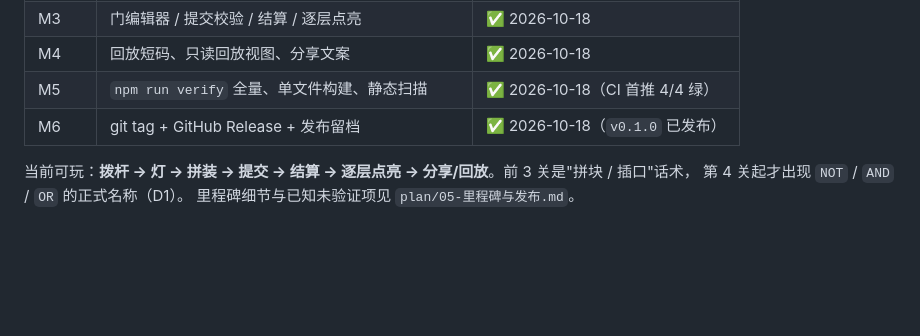
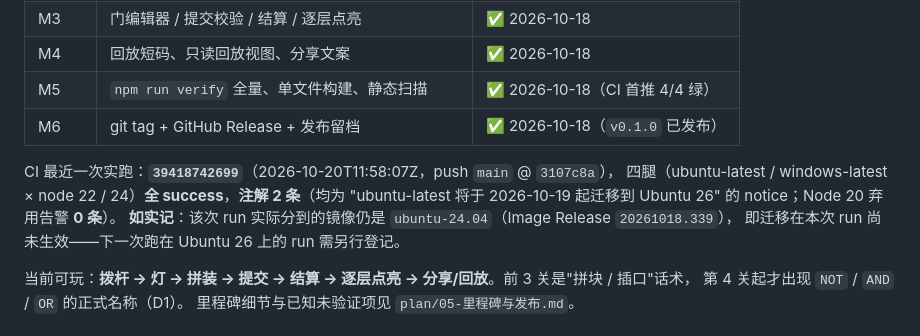
Before and after one commit to yuluo554/circuit-detective, a Markdown page: README.md, the part around the change. Drawn GitHub-style; blank space fills up the shorter version.

```diff
--- a/README.md
+++ b/README.md
@@ -17,6 +17,12 @@
 | M4 | 回放短码、只读回放视图、分享文案 | ✅ 2026-10-18 |
 | M5 | `npm run verify` 全量、单文件构建、静态扫描 | ✅ 2026-10-18（CI 首推 4/4 绿） |
 | M6 | git tag + GitHub Release + 发布留档 | ✅ 2026-10-18（`v0.1.0` 已发布） |
+
+CI 最近一次实跑：**`39418742699`**（2026-10-20T11:58:07Z，push `main` @ `3107c8a`），
+四腿（ubuntu-latest / windows-latest × node 22 / 24）**全 success**，**注解 2 条**（均为
+"ubuntu-latest 将于 2026-10-19 起迁移到 Ubuntu 26" 的 notice；Node 20 弃用告警 **0 条**）。
+**如实记**：该次 run 实际分到的镜像仍是 `ubuntu-24.04`（Image Release `20261018.339`），
+即迁移在本次 run 尚未生效——下一次跑在 Ubuntu 26 上的 run 需另行登记。
 
 当前可玩：**拨杆 → 灯 → 拼装 → 提交 → 结算 → 逐层点亮 → 分享/回放**。前 3 关是"拼块 / 插口"话术，
 第 4 关起才出现 `NOT` / `AND` / `OR` 的正式名称（D1）。
```
Also changed, not shown: plan/05-里程碑与发布.md (+6 -0 lines), plan/RELEASE-M6.md (+28 -0 lines).
